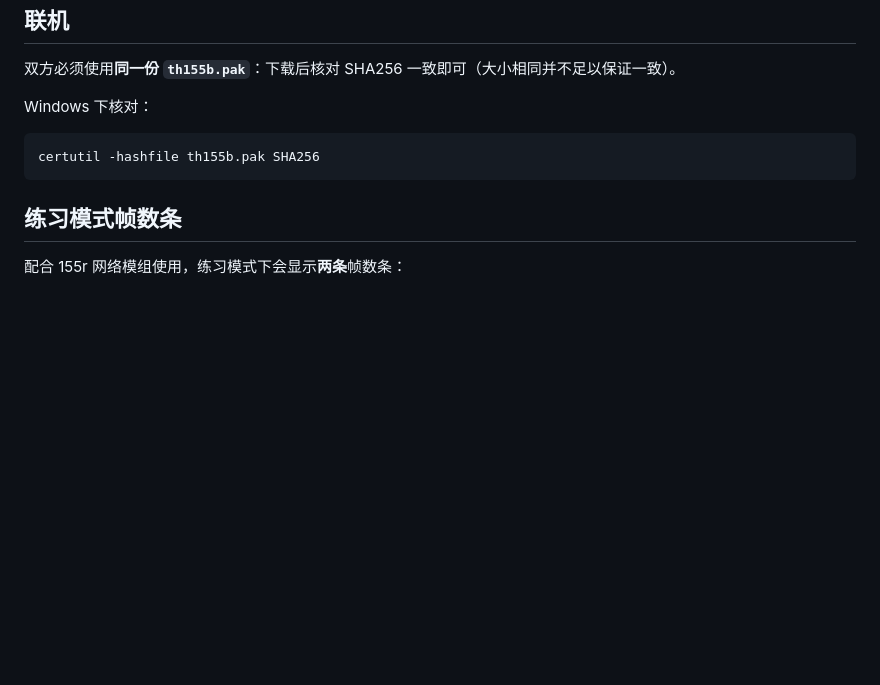
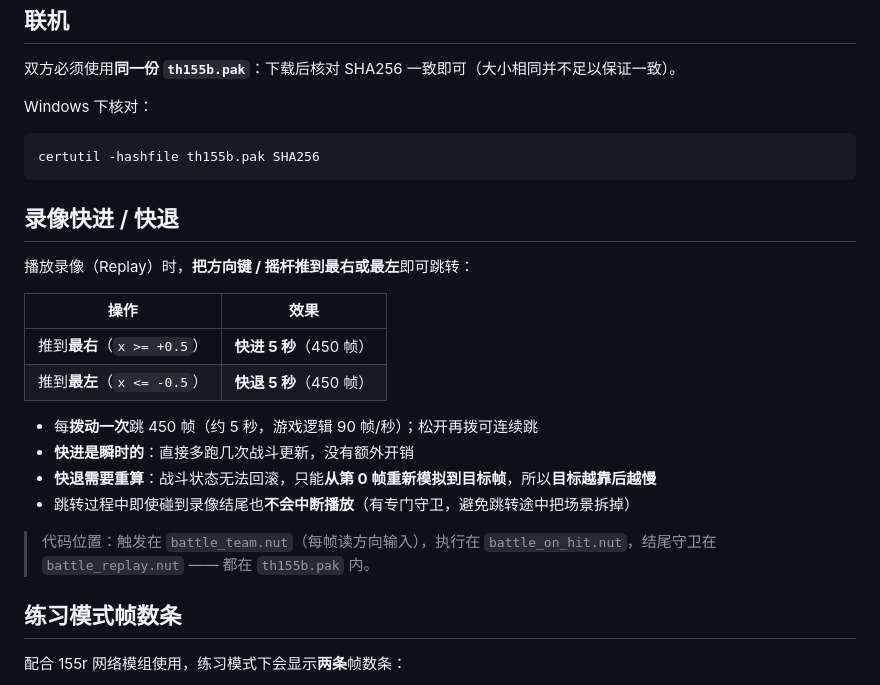
Before and after one commit to KKHTAKOISHI/TH155-MOD, a Markdown page: README.md, the part around the change. Rendered like a GitHub page; blank space fills up the shorter version.

Commit message:
docs: 补充「录像快进 / 快退」说明

````diff
--- a/README.md
+++ b/README.md
@@ -46,6 +46,22 @@ Windows 下核对：
 certutil -hashfile th155b.pak SHA256
 ```
 
+## 录像快进 / 快退
+
+播放录像（Replay）时，**把方向键 / 摇杆推到最右或最左**即可跳转：
+
+| 操作 | 效果 |
+|---|---|
+| 推到**最右**（`x >= +0.5`） | **快进 5 秒**（450 帧）|
+| 推到**最左**（`x <= -0.5`） | **快退 5 秒**（450 帧）|
+
+- 每**拨动一次**跳 450 帧（约 5 秒，游戏逻辑 90 帧/秒）；松开再拨可连续跳
+- **快进是瞬时的**：直接多跑几次战斗更新，没有额外开销
+- **快退需要重算**：战斗状态无法回滚，只能**从第 0 帧重新模拟到目标帧**，所以**目标越靠后越慢**
+- 跳转过程中即使碰到录像结尾也**不会中断播放**（有专门守卫，避免跳转途中把场景拆掉）
+
+> 代码位置：触发在 `battle_team.nut`（每帧读方向输入），执行在 `battle_on_hit.nut`，结尾守卫在 `battle_replay.nut` —— 都在 `th155b.pak` 内。
+
 ## 练习模式帧数条
 
 配合 155r 网络模组使用，练习模式下会显示**两条**帧数条：
````
